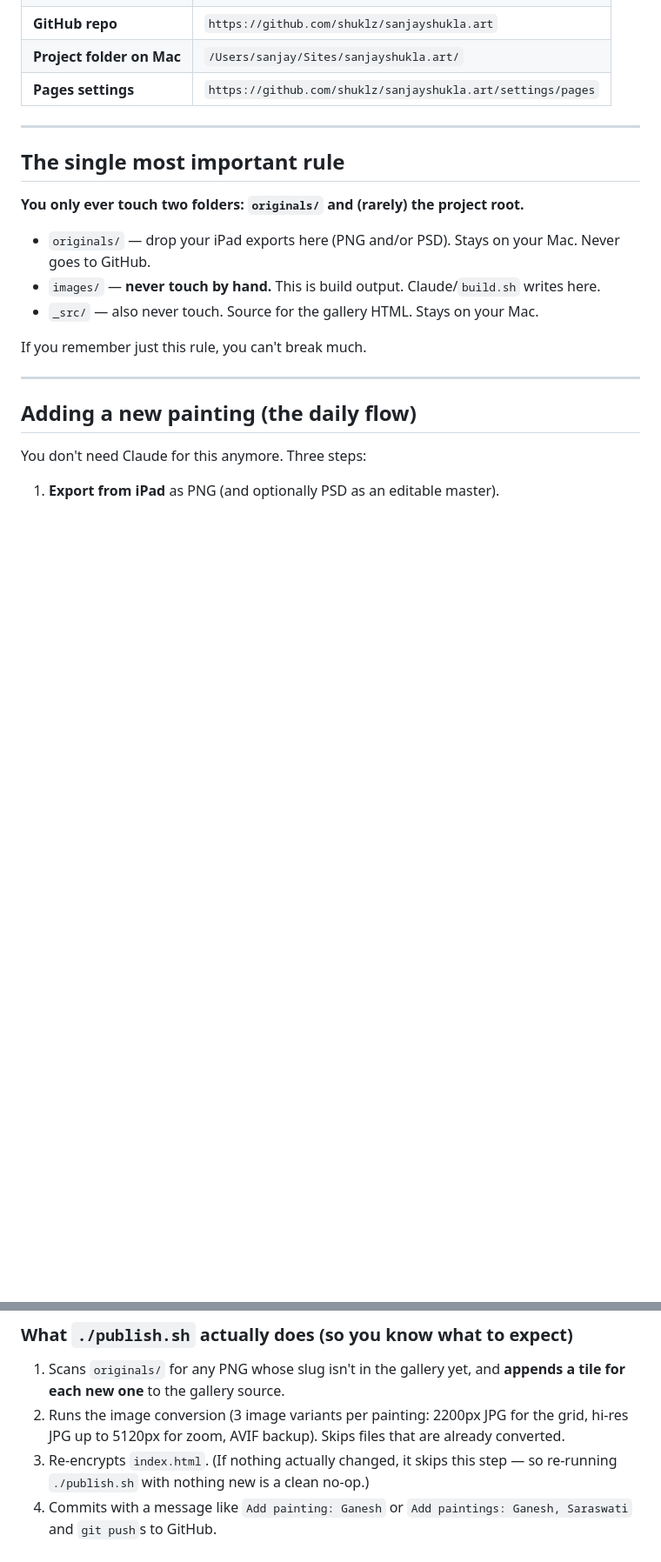
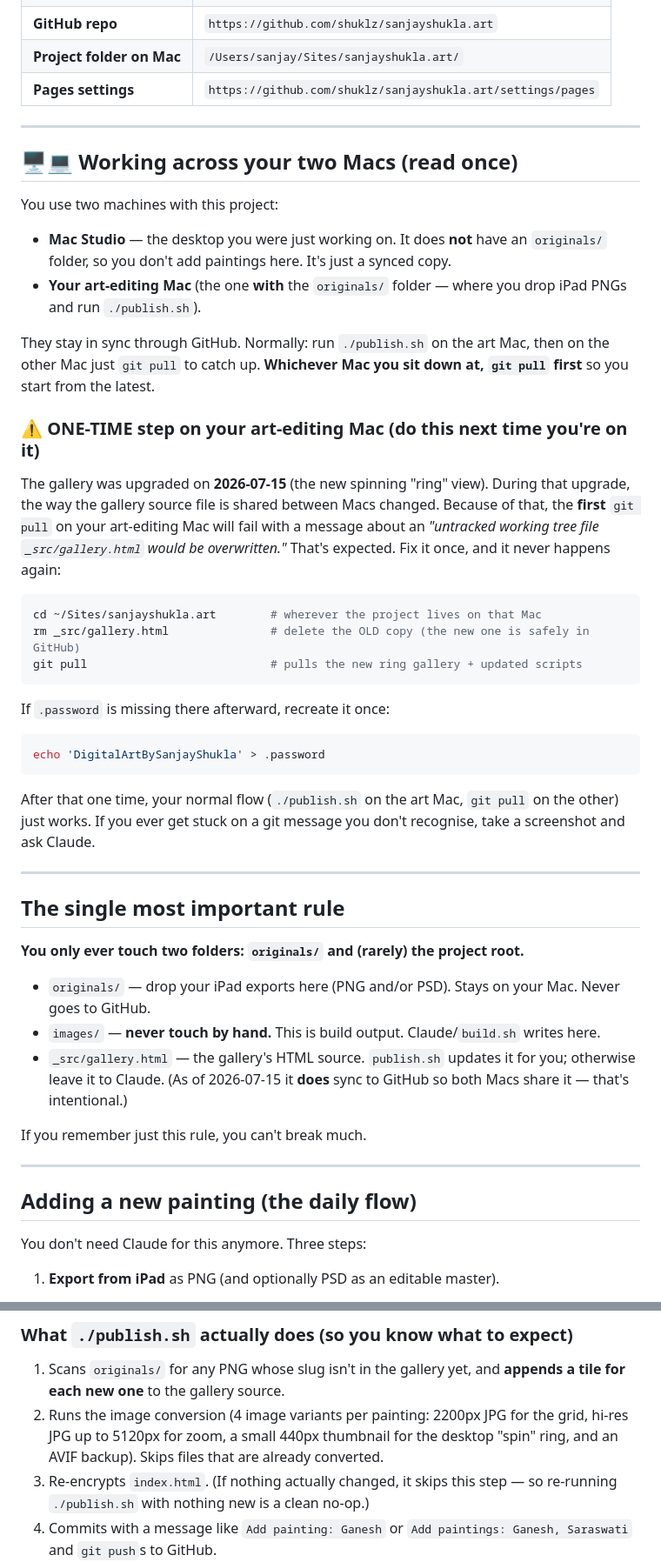
Before and after one commit to shuklz/sanjayshukla.art, a Markdown page: UPDATE.md, 2 parts joined by grey strips. Shown at 87% size. Drawn GitHub-style; blank space fills up the shorter version.

Commit message:
Document two-Mac sync + ring in UPDATE.md
Adds a "Working across your two Macs" section with the one-time
`rm _src/gallery.html && git pull` step for the art-editing Mac, and
updates the sharing blurb, image-variant count (now 4, incl. thumb),
and _src notes for the new spin/grid gallery.

Co-Authored-By: Claude Opus 4.8 (1M context) <noreply@anthropic.com>

````diff
--- a/UPDATE.md
+++ b/UPDATE.md
@@ -16,13 +16,42 @@ This is your reference for adding paintings, sharing the URL, changing the passw
 
 ---
 
+## 🖥️💻 Working across your two Macs (read once)
+
+You use two machines with this project:
+
+- **Mac Studio** — the desktop you were just working on. It does **not** have an `originals/` folder, so you don't add paintings here. It's just a synced copy.
+- **Your art-editing Mac** (the one **with** the `originals/` folder — where you drop iPad PNGs and run `./publish.sh`).
+
+They stay in sync through GitHub. Normally: run `./publish.sh` on the art Mac, then on the other Mac just `git pull` to catch up. **Whichever Mac you sit down at, `git pull` first** so you start from the latest.
+
+### ⚠️ ONE-TIME step on your art-editing Mac (do this next time you're on it)
+
+The gallery was upgraded on **2026-07-15** (the new spinning "ring" view). During that upgrade, the way the gallery source file is shared between Macs changed. Because of that, the **first** `git pull` on your art-editing Mac will fail with a message about an *"untracked working tree file `_src/gallery.html` would be overwritten."* That's expected. Fix it once, and it never happens again:
+
+```bash
+cd ~/Sites/sanjayshukla.art        # wherever the project lives on that Mac
+rm _src/gallery.html               # delete the OLD copy (the new one is safely in GitHub)
+git pull                           # pulls the new ring gallery + updated scripts
+```
+
+If `.password` is missing there afterward, recreate it once:
+
+```bash
+echo 'DigitalArtBySanjayShukla' > .password
+```
+
+After that one time, your normal flow (`./publish.sh` on the art Mac, `git pull` on the other) just works. If you ever get stuck on a git message you don't recognise, take a screenshot and ask Claude.
+
+---
+
 ## The single most important rule
 
 **You only ever touch two folders: `originals/` and (rarely) the project root.**
 
 - `originals/` — drop your iPad exports here (PNG and/or PSD). Stays on your Mac. Never goes to GitHub.
 - `images/` — **never touch by hand.** This is build output. Claude/`build.sh` writes here.
-- `_src/` — also never touch. Source for the gallery HTML. Stays on your Mac.
+- `_src/gallery.html` — the gallery's HTML source. `publish.sh` updates it for you; otherwise leave it to Claude. (As of 2026-07-15 it **does** sync to GitHub so both Macs share it — that's intentional.)
 
 If you remember just this rule, you can't break much.
 
@@ -49,7 +78,7 @@ That's it. Wait ~30 seconds, refresh `https://sanjayshukla.art/`, and the new pa
 ### What `./publish.sh` actually does (so you know what to expect)
 
 1. Scans `originals/` for any PNG whose slug isn't in the gallery yet, and **appends a tile for each new one** to the gallery source.
-2. Runs the image conversion (3 image variants per painting: 2200px JPG for the grid, hi-res JPG up to 5120px for zoom, AVIF backup). Skips files that are already converted.
+2. Runs the image conversion (4 image variants per painting: 2200px JPG for the grid, hi-res JPG up to 5120px for zoom, a small 440px thumbnail for the desktop "spin" ring, and an AVIF backup). Skips files that are already converted.
 3. Re-encrypts `index.html`. (If nothing actually changed, it skips this step — so re-running `./publish.sh` with nothing new is a clean no-op.)
 4. Commits with a message like `Add painting: Ganesh` or `Add paintings: Ganesh, Saraswati` and `git push`s to GitHub.
 
````
Also changed, not shown: other parts of UPDATE.md (+2 -2 lines).
